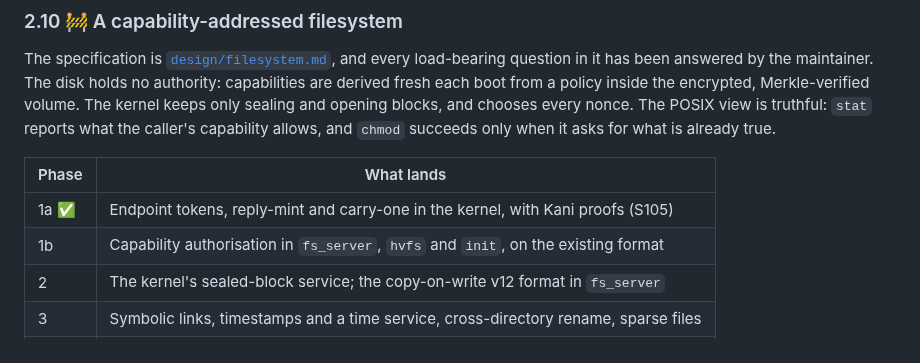
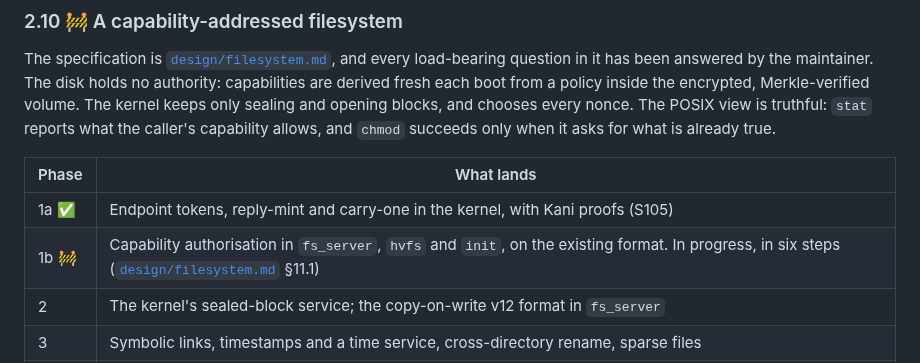
Before and after one commit to pharanyx-labs/Horus, a Markdown page: docs/ROADMAP.md, the part around the change. Rendered like a GitHub page.

```diff
--- a/docs/ROADMAP.md
+++ b/docs/ROADMAP.md
@@ -162,7 +162,7 @@ is already true.
 | Phase | What lands |
 |---|---|
 | 1a ✅ | Endpoint tokens, reply-mint and carry-one in the kernel, with Kani proofs (S105) |
-| 1b | Capability authorisation in `fs_server`, `hvfs` and `init`, on the existing format |
+| 1b 🚧 | Capability authorisation in `fs_server`, `hvfs` and `init`, on the existing format. In progress, in six steps ([`design/filesystem.md`](design/filesystem.md) §11.1) |
 | 2 | The kernel's sealed-block service; the copy-on-write v12 format in `fs_server` |
 | 3 | Symbolic links, timestamps and a time service, cross-directory rename, sparse files |
 | 4 | Snapshots, reflinks, extended attributes, quotas, locks, open-unlinked files |
```
Also changed, not shown: CHANGES.md (+1 -0 lines), docs/design/filesystem.md (+38 -1 lines).
